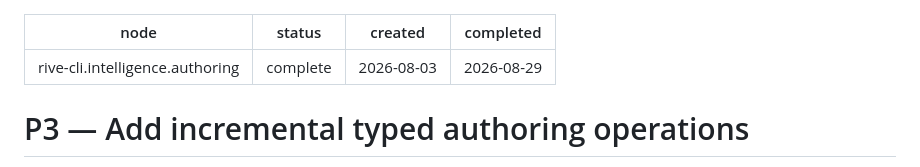
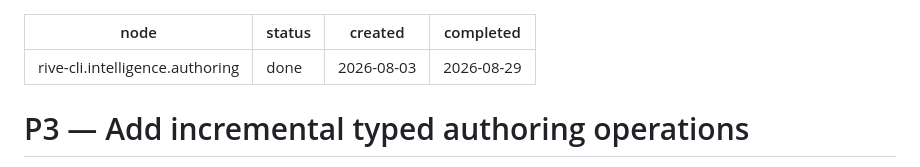
Before and after one commit to George-RD/rive-rs-cli, a Markdown page: meta/todos/todo.incremental-authoring-operations.md, the part around the change. Rendered like a GitHub page.

Commit message:
fix(cairn): use valid completed todo status

```diff
--- a/meta/todos/todo.incremental-authoring-operations.md
+++ b/meta/todos/todo.incremental-authoring-operations.md
@@ -1,6 +1,6 @@
 ---
 node: rive-cli.intelligence.authoring
-status: complete
+status: done
 created: 2026-08-03
 completed: 2026-08-29
 ---
```
